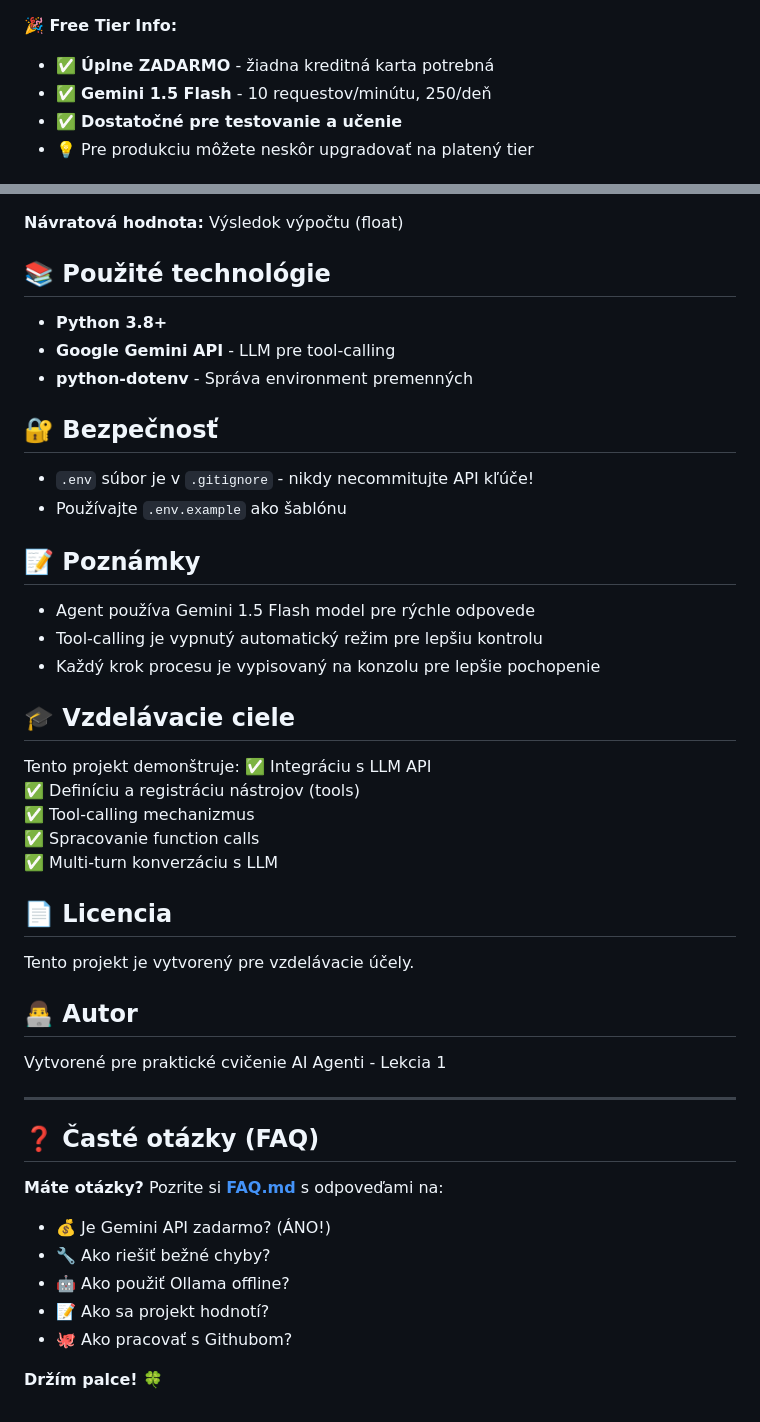
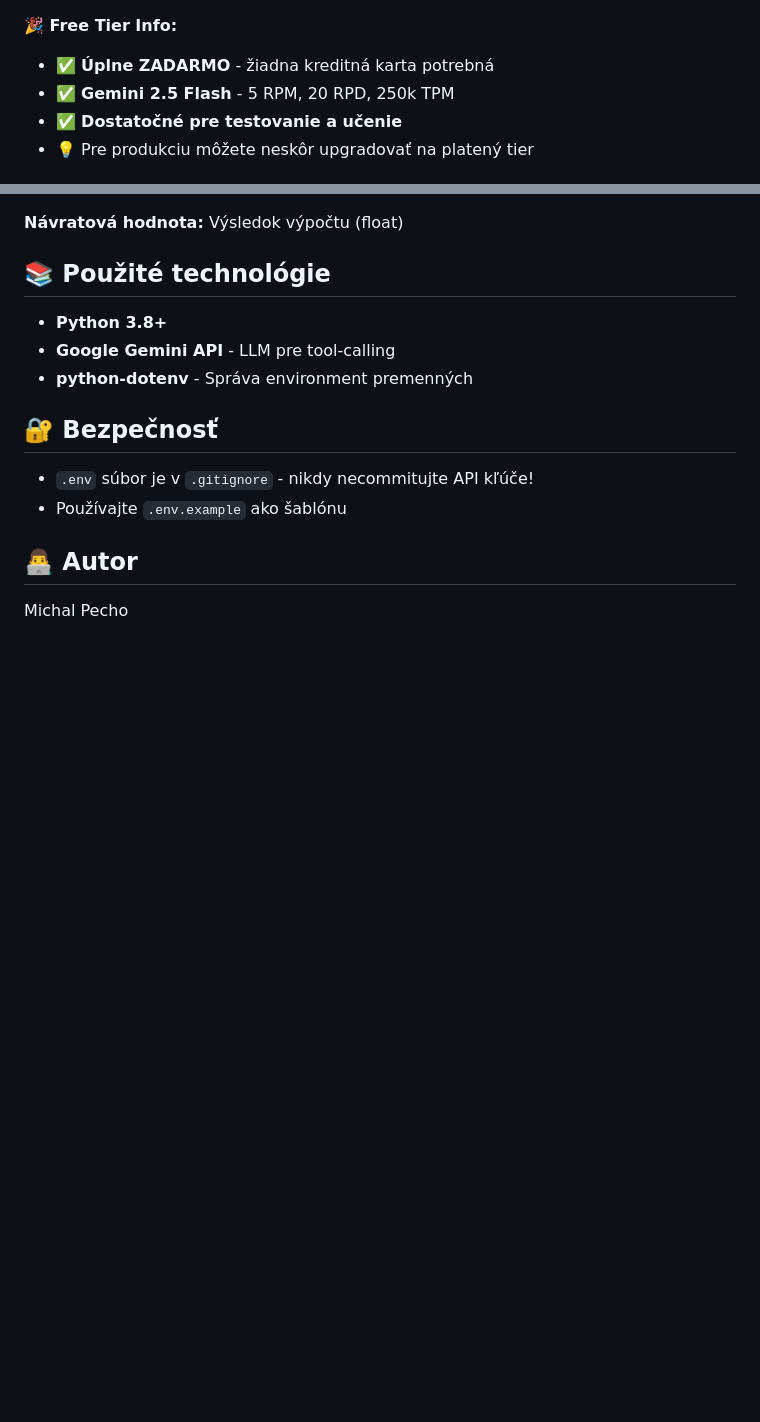
Before and after one commit to mchpecho/AI-Agents, a Markdown page: Zadanie_1/README.md, 2 parts joined by grey strips. GitHub-like rendering; blank space fills up the shorter version.

Commit message:
Revise README with updated API tier info
Updated Free Tier Info and removed notes and educational goals sections.

```diff
--- a/Zadanie_1/README.md
+++ b/Zadanie_1/README.md
@@ -63,7 +63,7 @@ GEMINI_API_KEY=your_actual_api_key_here
 
 **🎉 Free Tier Info:**
 - ✅ **Úplne ZADARMO** - žiadna kreditná karta potrebná
-- ✅ **Gemini 1.5 Flash** - 10 requestov/minútu, 250/deň
+- ✅ **Gemini 2.5 Flash** - 5 RPM, 20 RPD, 250k TPM
 - ✅ **Dostatočné pre testovanie a učenie**
 - 💡 Pre produkciu môžete neskôr upgradovať na platený tier
 
@@ -218,38 +218,6 @@ Matematická kalkulačka s podporou operácií:
 - `.env` súbor je v `.gitignore` - nikdy necommitujte API kľúče!
 - Používajte `.env.example` ako šablónu
 
-## 📝 Poznámky
-
-- Agent používa Gemini 1.5 Flash model pre rýchle odpovede
-- Tool-calling je vypnutý automatický režim pre lepšiu kontrolu
-- Každý krok procesu je vypisovaný na konzolu pre lepšie pochopenie
-
-## 🎓 Vzdelávacie ciele
-
-Tento projekt demonštruje:
-✅ Integráciu s LLM API
-✅ Definíciu a registráciu nástrojov (tools)
-✅ Tool-calling mechanizmus
-✅ Spracovanie function calls
-✅ Multi-turn konverzáciu s LLM
-
-## 📄 Licencia
-
-Tento projekt je vytvorený pre vzdelávacie účely.
-
 ## 👨‍💻 Autor
 
-Vytvorené pre praktické cvičenie AI Agenti - Lekcia 1
-
----
-
-## ❓ Časté otázky (FAQ)
-
-**Máte otázky?** Pozrite si **[FAQ.md](FAQ.md)** s odpoveďami na:
-- 💰 Je Gemini API zadarmo? (ÁNO!)
-- 🔧 Ako riešiť bežné chyby?
-- 🤖 Ako použiť Ollama offline?
-- 📝 Ako sa projekt hodnotí?
-- 🐙 Ako pracovať s Githubom?
-
-**Držím palce! 🍀**
+Michal Pecho
```
